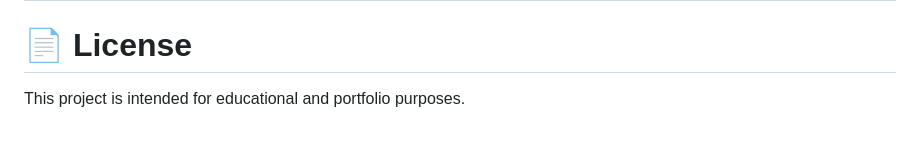
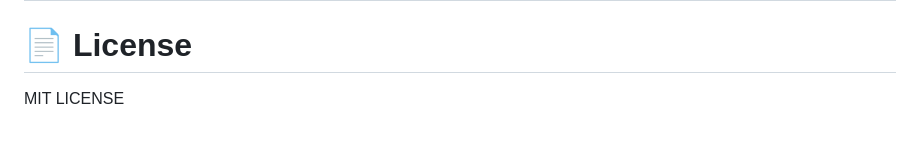
Before and after one commit to pranesh2006-doc/linuxOps-auto-healing-, a Markdown page: README.md, the part around the change. Drawn GitHub-style.

```diff
--- a/README.md
+++ b/README.md
@@ -761,4 +761,4 @@ CI/CD
 
 # 📄 License
 
-This project is intended for educational and portfolio purposes.
+MIT LICENSE
```
